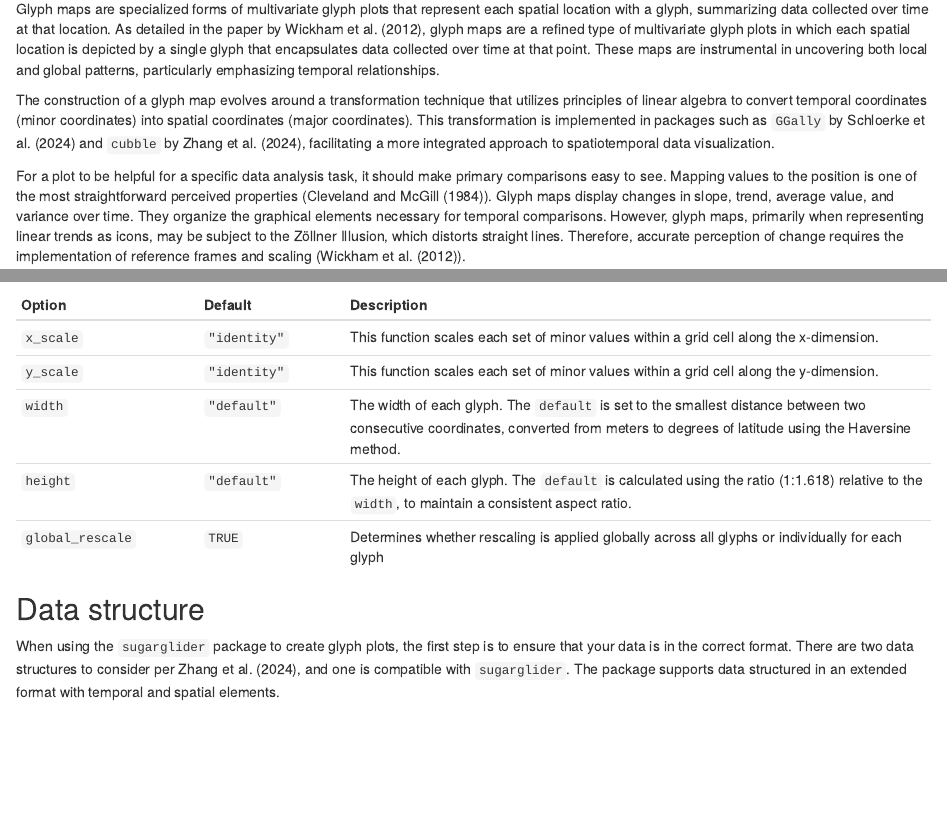
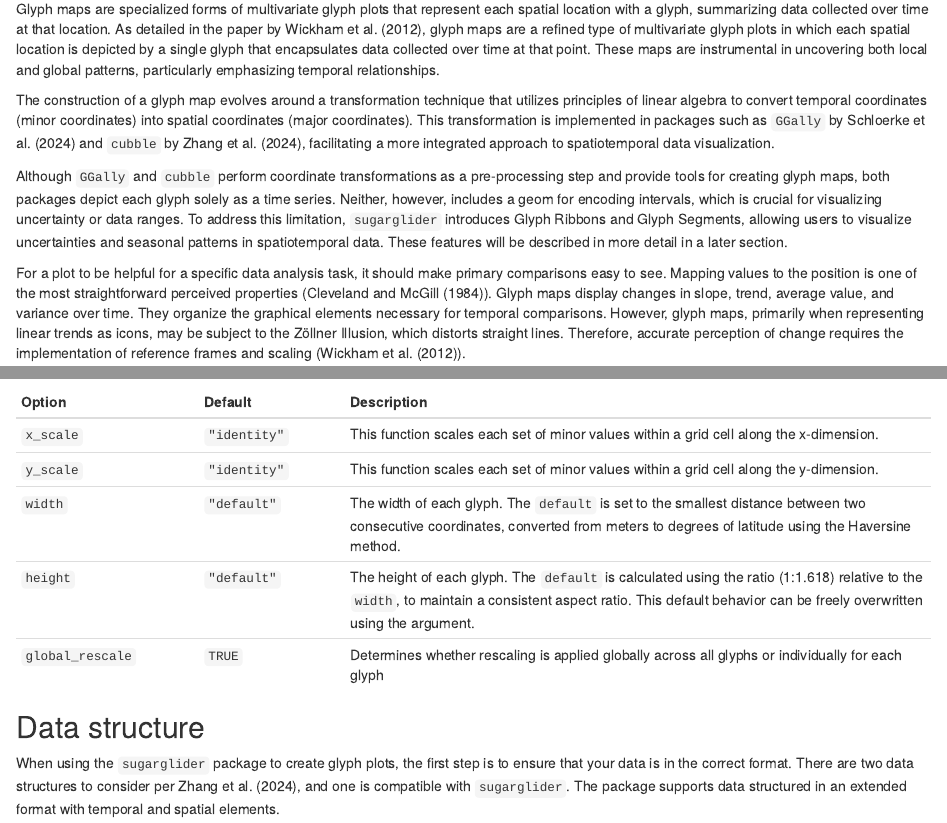
Before and after one commit to maliny12/paper-sugarglider, an R Markdown document (sugarglider/sugarglider.Rmd): the page in a window 1100 px wide, from 1530 px down, and a second part further down, joined at a grey line. Rendered offline with R 4.5, knitr and Pandoc, with nearby package versions; drawn as R Markdown's standard HTML page in place of the format the file asks for; some code elsewhere in the file could not run offline.

Commit message:
Comparision between sugarglider and exisiting tools

```diff
--- a/sugarglider/sugarglider.Rmd
+++ b/sugarglider/sugarglider.Rmd
@@ -93,6 +93,8 @@ Spatiotemporal visualizations offer a particular advantage by providing a global
 Glyph maps are specialized forms of multivariate glyph plots that represent each spatial location with a glyph, summarizing data collected over time at that location. As detailed in the paper by @wickham2012glyph, glyph maps are a refined type of multivariate glyph plots in which each spatial location is depicted by a single glyph that encapsulates data collected over time at that point. These maps are instrumental in uncovering both local and global patterns, particularly emphasizing temporal relationships.
 
 The construction of a glyph map evolves around a transformation technique that utilizes principles of linear algebra to convert temporal coordinates (minor coordinates) into spatial coordinates (major coordinates). This transformation is implemented in packages such as `GGally` by @GGally and `cubble` by @JSSv110i07, facilitating a more integrated approach to spatiotemporal data visualization.
+
+Although `GGally` and `cubble` perform coordinate transformations as a pre-processing step and provide tools for creating glyph maps, both packages depict each glyph solely as a time series. Neither, however, includes a geom for encoding intervals, which is crucial for visualizing uncertainty or data ranges. To address this limitation, `sugarglider` introduces Glyph Ribbons and Glyph Segments, allowing users to visualize uncertainties and seasonal patterns in spatiotemporal data. These features will be described in more detail in a later section.
 
 For a plot to be helpful for a specific data analysis task, it should make primary comparisons easy to see. Mapping values to the position is one of the most straightforward perceived properties (@f076b642-1914-3749-af10-4b3bcbdaef52). Glyph maps display changes in slope, trend, average value, and variance over time. They organize the graphical elements necessary for temporal comparisons. However, glyph maps, primarily when representing linear trends as icons, may be subject to the Zöllner Illusion, which distorts straight lines. Therefore, accurate perception of change requires the implementation of reference frames and scaling (@wickham2012glyph).
 
@@ -190,7 +192,7 @@ Additionally, the width and height of the glyphs are adjustable, allowing users
 | `x_scale`         | `"identity"`         | This function scales each set of minor values within a grid cell along the x-dimension.
 |`y_scale`      | `"identity"`          | This function scales each set of minor values within a grid cell along the y-dimension.
 |`width`         | `"default"`          |  The width of each glyph. The `default` is set to the smallest distance between two consecutive coordinates, converted from meters to degrees of latitude using the Haversine method.
-|`height`     | `"default"`     | The height of each glyph. The `default` is calculated using the ratio (1:1.618) relative to the `width`, to maintain a consistent aspect ratio.
+|`height`     | `"default"`     | The height of each glyph. The `default` is calculated using the ratio (1:1.618) relative to the `width`, to maintain a consistent aspect ratio. This default behavior can be freely overwritten using the argument.
 |`global_rescale`      | `TRUE`        | Determines whether rescaling is applied globally across all glyphs or individually for each glyph
 
 ## Data structure
```
Also changed, not shown: sugarglider/sugarglider-journal.bib (line endings or trailing spaces).
